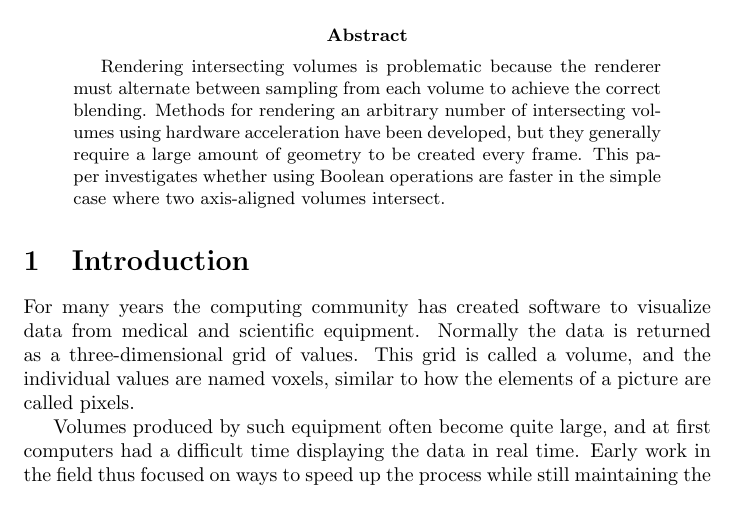
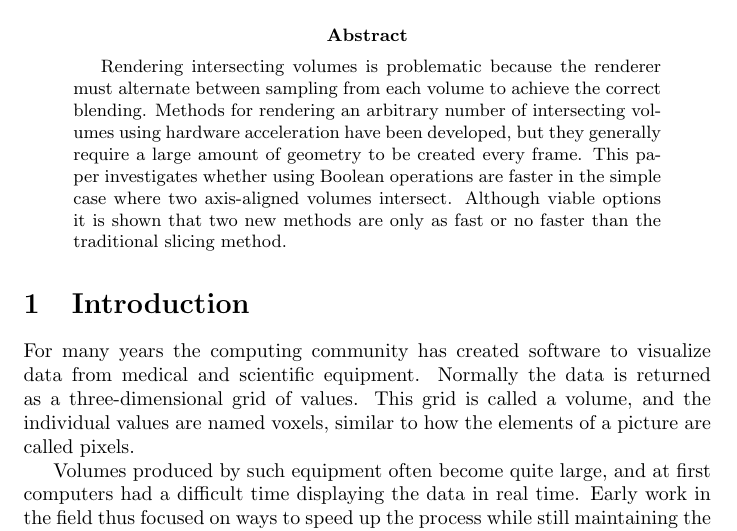
Before and after one commit to adbrown85/paper, a LaTeX paper (paper.tex): part of page 1 of 24, cut so that both start at the same text. Compiled offline with pdfLaTeX.

Commit message:
Abstract sums up results

```diff
--- a/paper.tex
+++ b/paper.tex
@@ -30,7 +30,8 @@ Methods for rendering an arbitrary number of intersecting volumes using hardware
 acceleration have been developed, but they generally require a large amount of
 geometry to be created every frame.  This paper investigates whether using
 Boolean operations are faster in the simple case where two axis-aligned volumes
-intersect.
+intersect.  Although viable options it is shown that two new methods are only as
+fast or no faster than the traditional slicing method.
 \end{abstract}
 
 % Switch back to a plain page style for the rest of the paper
```
